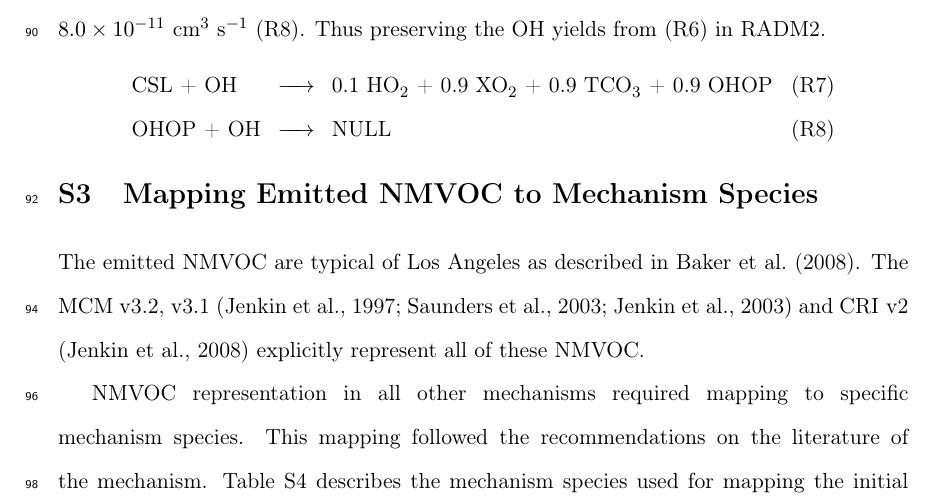
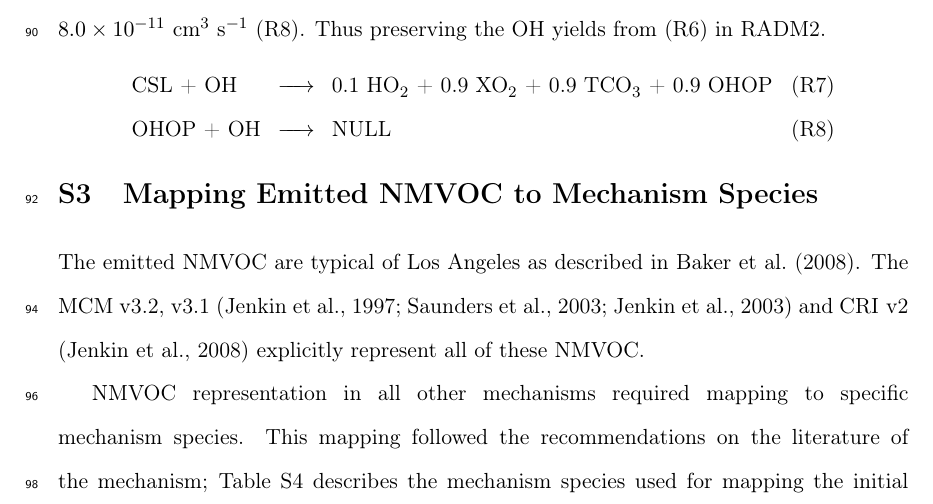
Before and after one commit to ganna10/Mechanism_Comparison_Supplement, a LaTeX document (supplement.tex, which reads Mapping.tex): part of page 5 of 10, cut so that both start at the same text. Compiled offline with pdfLaTeX.

Commit message:
Minor updates

```diff
--- a/Mapping.tex
+++ b/Mapping.tex
@@ -3,8 +3,7 @@ The emitted NMVOC are typical of Los Angeles as described in \citet{Baker:2008}.
 The MCM v3.2, v3.1 \citep{Jenkin:1997, Saunders:2003, Jenkin:2003} and \mbox{CRI v2} \citep{Jenkin:2008} explicitly represent all of these NMVOC.
 
 NMVOC representation in all other mechanisms required mapping to specific mechanism species.
-This mapping followed the recommendations on the literature of the mechanism.
-Table \ref{t:VOC_mapping} describes the mechanism species used for mapping the initial NMVOC.
+This mapping followed the recommendations on the literature of the mechanism; Table \ref{t:VOC_mapping} describes the mechanism species used for mapping the initial NMVOC.
 Table 2 of the main article shows the final mapping of each NMVOC to each mechanism species.
 
 {
```
Also changed, not shown: supplement.pdf, 1 other file.
